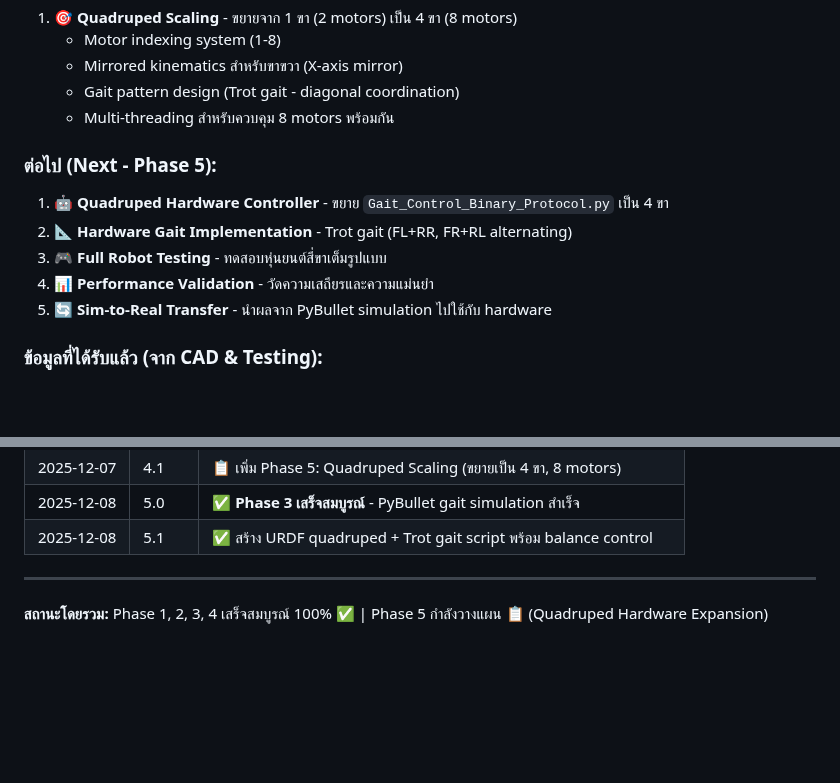
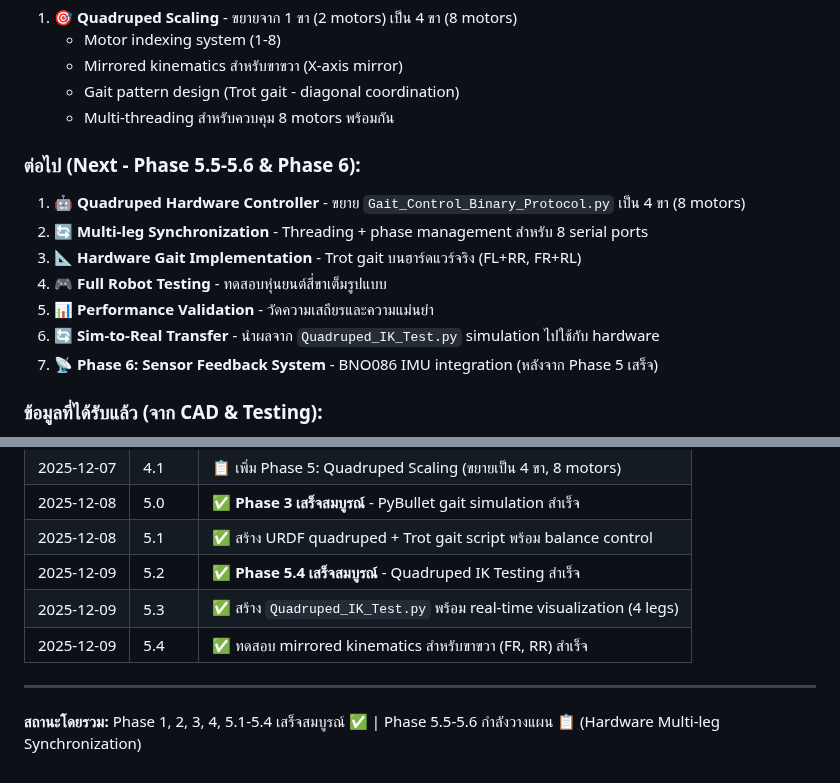
Before and after one commit to M-TRCH/BLEGS_Analysis-Unit, a Markdown page: ROADMAP.md, 2 parts joined by grey strips. GitHub-like rendering; blank space fills up the shorter version.

```diff
--- a/ROADMAP.md
+++ b/ROADMAP.md
@@ -268,12 +278,14 @@ $$\tau = M(q)\ddot{q} + G(q)$$
    - Gait pattern design (Trot gait - diagonal coordination)
    - Multi-threading สำหรับควบคุม 8 motors พร้อมกัน
 
-### **ต่อไป (Next - Phase 5):**
-1. 🤖 **Quadruped Hardware Controller** - ขยาย `Gait_Control_Binary_Protocol.py` เป็น 4 ขา
-2. 📐 **Hardware Gait Implementation** - Trot gait (FL+RR, FR+RL alternating)
-3. 🎮 **Full Robot Testing** - ทดสอบหุ่นยนต์สี่ขาเต็มรูปแบบ
-4. 📊 **Performance Validation** - วัดความเสถียรและความแม่นยำ
-5. 🔄 **Sim-to-Real Transfer** - นำผลจาก PyBullet simulation ไปใช้กับ hardware
+### **ต่อไป (Next - Phase 5.5-5.6 & Phase 6):**
+1. 🤖 **Quadruped Hardware Controller** - ขยาย `Gait_Control_Binary_Protocol.py` เป็น 4 ขา (8 motors)
+2. 🔄 **Multi-leg Synchronization** - Threading + phase management สำหรับ 8 serial ports
+3. 📐 **Hardware Gait Implementation** - Trot gait บนฮาร์ดแวร์จริง (FL+RR, FR+RL)
+4. 🎮 **Full Robot Testing** - ทดสอบหุ่นยนต์สี่ขาเต็มรูปแบบ
+5. 📊 **Performance Validation** - วัดความเสถียรและความแม่นยำ
+6. 🔄 **Sim-to-Real Transfer** - นำผลจาก `Quadruped_IK_Test.py` simulation ไปใช้กับ hardware
+7. 📡 **Phase 6: Sensor Feedback System** - BNO086 IMU integration (หลังจาก Phase 5 เสร็จ)
 
 ### **ข้อมูลที่ได้รับแล้ว (จาก CAD & Testing):**
 - ✅ มวลของแต่ละ link (L1=24.88g, L2=35.33g, L3=20.56g, L4=25.06g)
@@ -324,7 +336,10 @@ $$\tau = M(q)\ddot{q} + G(q)$$
 | 2025-12-07 | 4.1 | 📋 เพิ่ม Phase 5: Quadruped Scaling (ขยายเป็น 4 ขา, 8 motors) |
 | 2025-12-08 | 5.0 | ✅ **Phase 3 เสร็จสมบูรณ์** - PyBullet gait simulation สำเร็จ |
 | 2025-12-08 | 5.1 | ✅ สร้าง URDF quadruped + Trot gait script พร้อม balance control |
+| 2025-12-09 | 5.2 | ✅ **Phase 5.4 เสร็จสมบูรณ์** - Quadruped IK Testing สำเร็จ |
+| 2025-12-09 | 5.3 | ✅ สร้าง `Quadruped_IK_Test.py` พร้อม real-time visualization (4 legs) |
+| 2025-12-09 | 5.4 | ✅ ทดสอบ mirrored kinematics สำหรับขาขวา (FR, RR) สำเร็จ |
 
 ---
 
-**สถานะโดยรวม:** Phase 1, 2, 3, 4 เสร็จสมบูรณ์ 100% ✅ | Phase 5 กำลังวางแผน 📋 (Quadruped Hardware Expansion)
+**สถานะโดยรวม:** Phase 1, 2, 3, 4, 5.1-5.4 เสร็จสมบูรณ์ ✅ | Phase 5.5-5.6 กำลังวางแผน 📋 (Hardware Multi-leg Synchronization)
```
Also changed, not shown: other parts of ROADMAP.md (+26 -16 lines).
